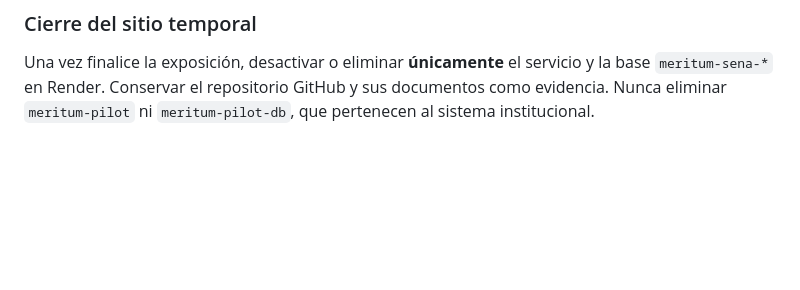
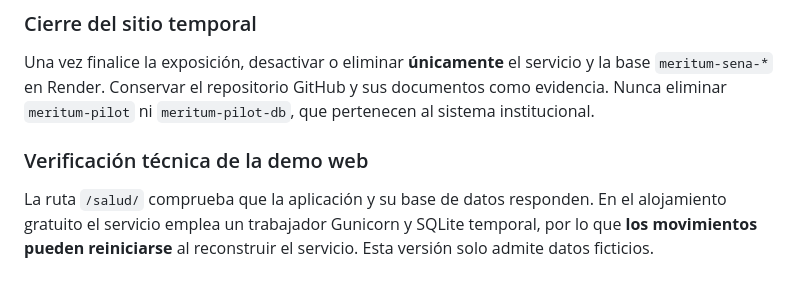
Before and after one commit to matepraxis/Meritum-SENA, a Markdown page: README.md, the part around the change. Drawn GitHub-style; blank space fills up the shorter version.

Commit message:
PR2: robustecer demo Render: README.md

```diff
--- a/README.md
+++ b/README.md
@@ -111,3 +111,7 @@ La rama estable puede publicarse en un **servicio Render distinto** conectado ú
 ### Cierre del sitio temporal
 
 Una vez finalice la exposición, desactivar o eliminar **únicamente** el servicio y la base `meritum-sena-*` en Render. Conservar el repositorio GitHub y sus documentos como evidencia. Nunca eliminar `meritum-pilot` ni `meritum-pilot-db`, que pertenecen al sistema institucional.
+
+### Verificación técnica de la demo web
+
+La ruta `/salud/` comprueba que la aplicación y su base de datos responden. En el alojamiento gratuito el servicio emplea un trabajador Gunicorn y SQLite temporal, por lo que **los movimientos pueden reiniciarse** al reconstruir el servicio. Esta versión solo admite datos ficticios.
```
